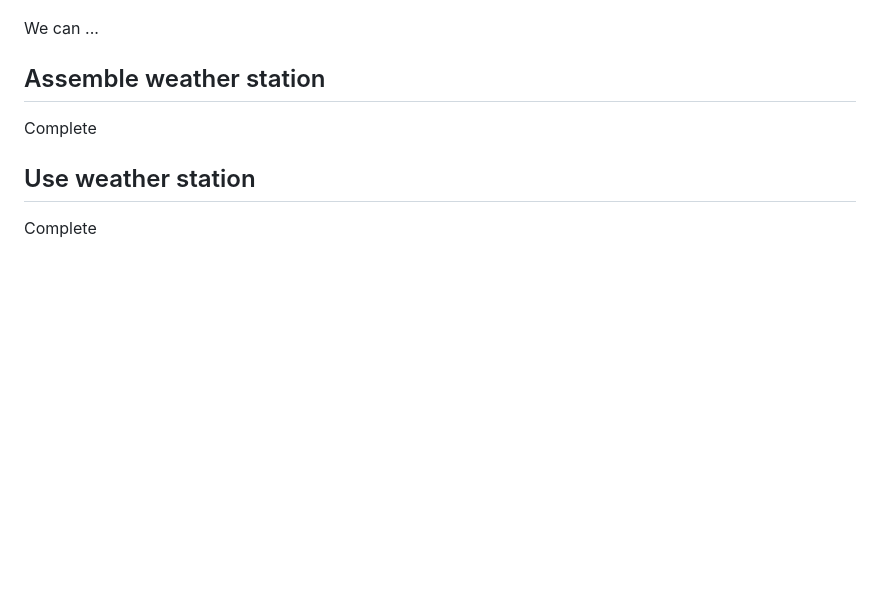
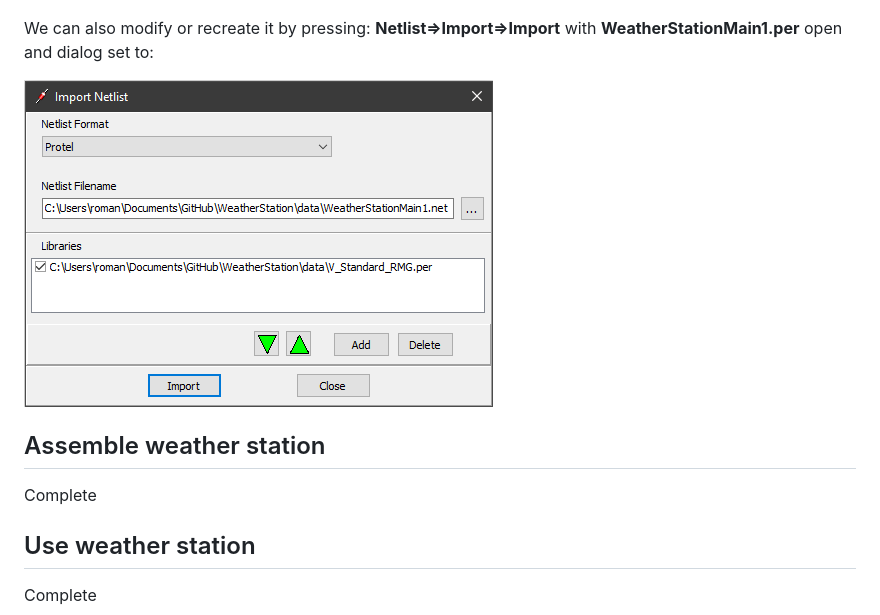
Before and after one commit to namor5772/WeatherStation, a Markdown page: README.md, the part around the change. Rendered like a GitHub page; pictures changed too: images/VeeCAD1.png (added); blank space fills up the shorter version.

```diff
--- a/README.md
+++ b/README.md
@@ -96,7 +96,9 @@ Our ultimate goal is to have a valid circuit layout file to help us build the ha
 
 ![alt text](images/WeatherStationMain2.png "Vero Board circuit layout file")
 
-We can ...
+We can also modify or recreate it by pressing: **Netlist=>Import=>Import** with **WeatherStationMain1.per** open and dialog set to:
+
+![alt text](images/VeeCAD1.png "VeeCAD Import Netlist dialog")
 
 ## Assemble weather station
 
```
